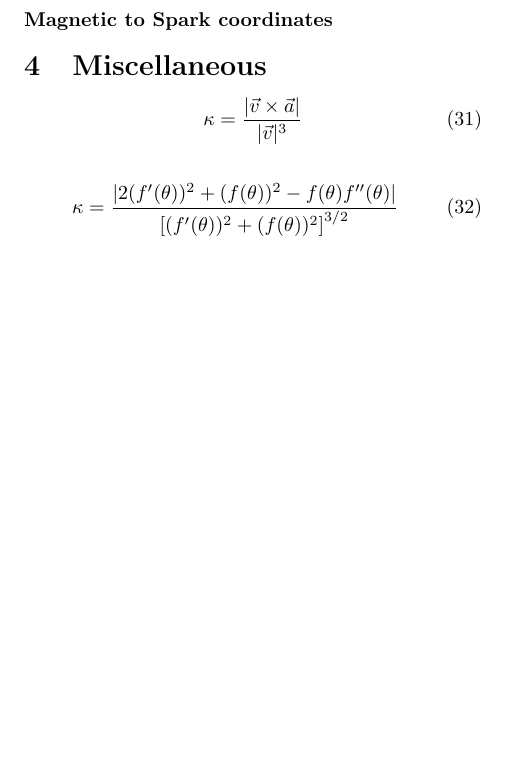
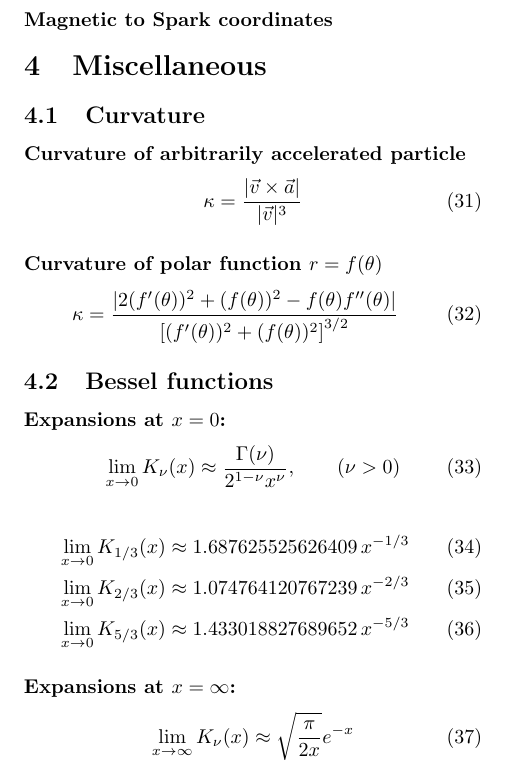
Before and after one commit to robotopia/pulsar-formulae, a LaTeX document (formulae.tex): part of page 3 of 4, cut so that both start at the same text, the shorter picture padded with empty space. Compiled offline with pdfLaTeX.

Commit message:
Added a few interesting facts about modified bessel functions

```diff
--- a/formulae.tex
+++ b/formulae.tex
@@ -222,12 +222,43 @@ The transformation matrices are
 
 \section{Miscellaneous}
 
+\subsection{Curvature}
+
+\subsubsection*{Curvature of arbitrarily accelerated particle}
+
 \begin{equation}
     \kappa = \frac{|\vec{v}\times\vec{a}|}{|\vec{v}|^3}
 \end{equation}
 
+\subsubsection*{Curvature of polar function $r = f(\theta)$}
+
 \begin{equation}
     \kappa = \frac{|2(f^\prime(\theta))^2 + (f(\theta))^2 - f(\theta)f^{\prime\prime}(\theta)|}{\left[(f^\prime(\theta))^2 + (f(\theta))^2\right]^{3/2}}
+\end{equation}
+
+\subsection{Bessel functions}
+
+\subsubsection*{Expansions at $x=0$:}
+
+\begin{equation}
+    \lim_{x\rightarrow0} K_\nu(x)
+        \approx \frac{\Gamma(\nu)}{2^{1-\nu}x^\nu}, \qquad (\nu > 0) \\
+\end{equation}
+
+\begin{align}
+    \lim_{x\rightarrow0} K_{1/3}(x)
+        &\approx 1.687625525626409\,x^{-1/3} \\
+    \lim_{x\rightarrow0} K_{2/3}(x)
+        &\approx 1.074764120767239\,x^{-2/3} \\
+    \lim_{x\rightarrow0} K_{5/3}(x)
+        &\approx 1.433018827689652\,x^{-5/3}
+\end{align}
+
+\subsubsection*{Expansions at $x=\infty$:}
+
+\begin{equation}
+    \lim_{x\rightarrow\infty} K_\nu(x)
+        \approx \sqrt{\frac{\pi}{2x}}e^{-x}
 \end{equation}
 
 \onecolumn
```
